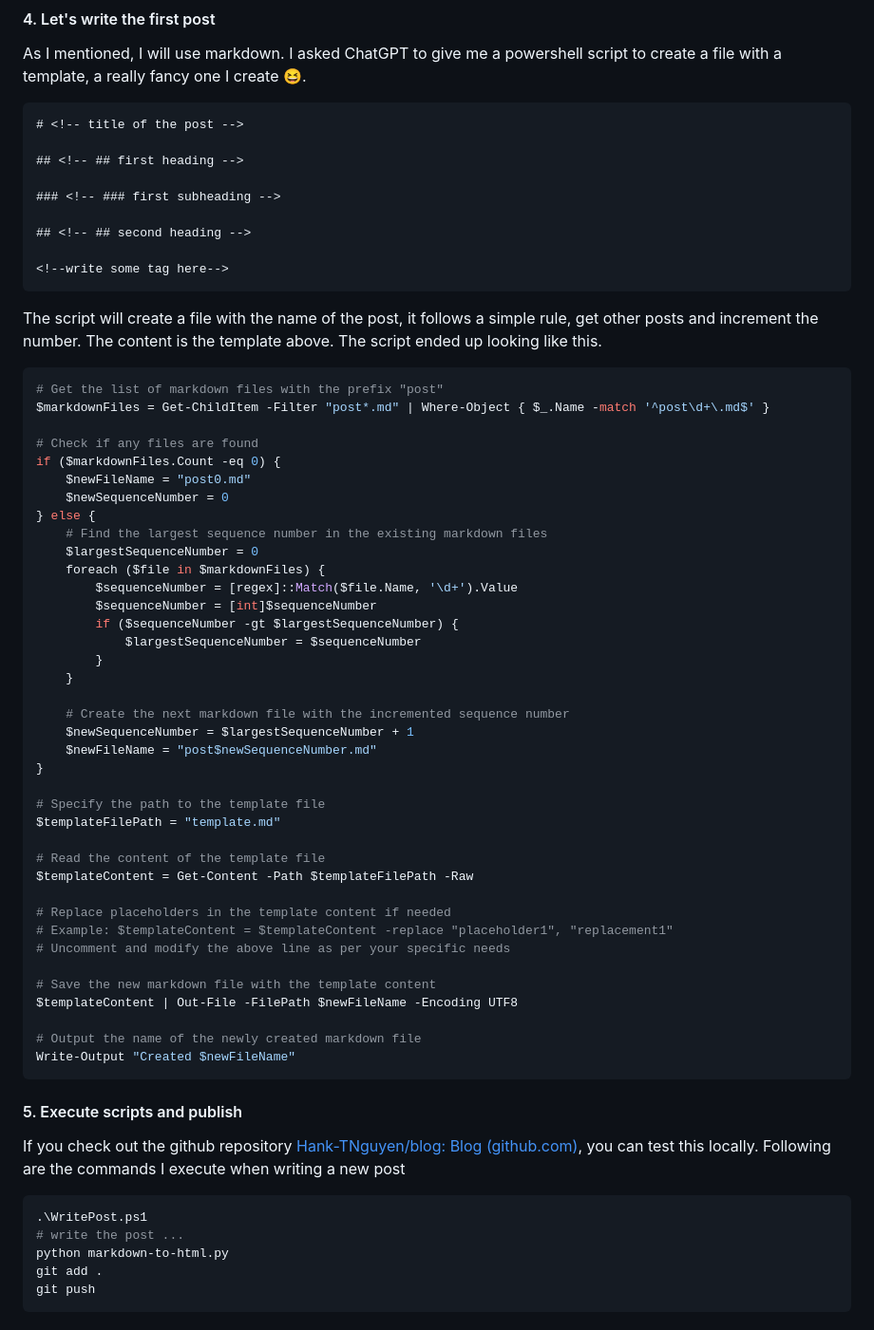
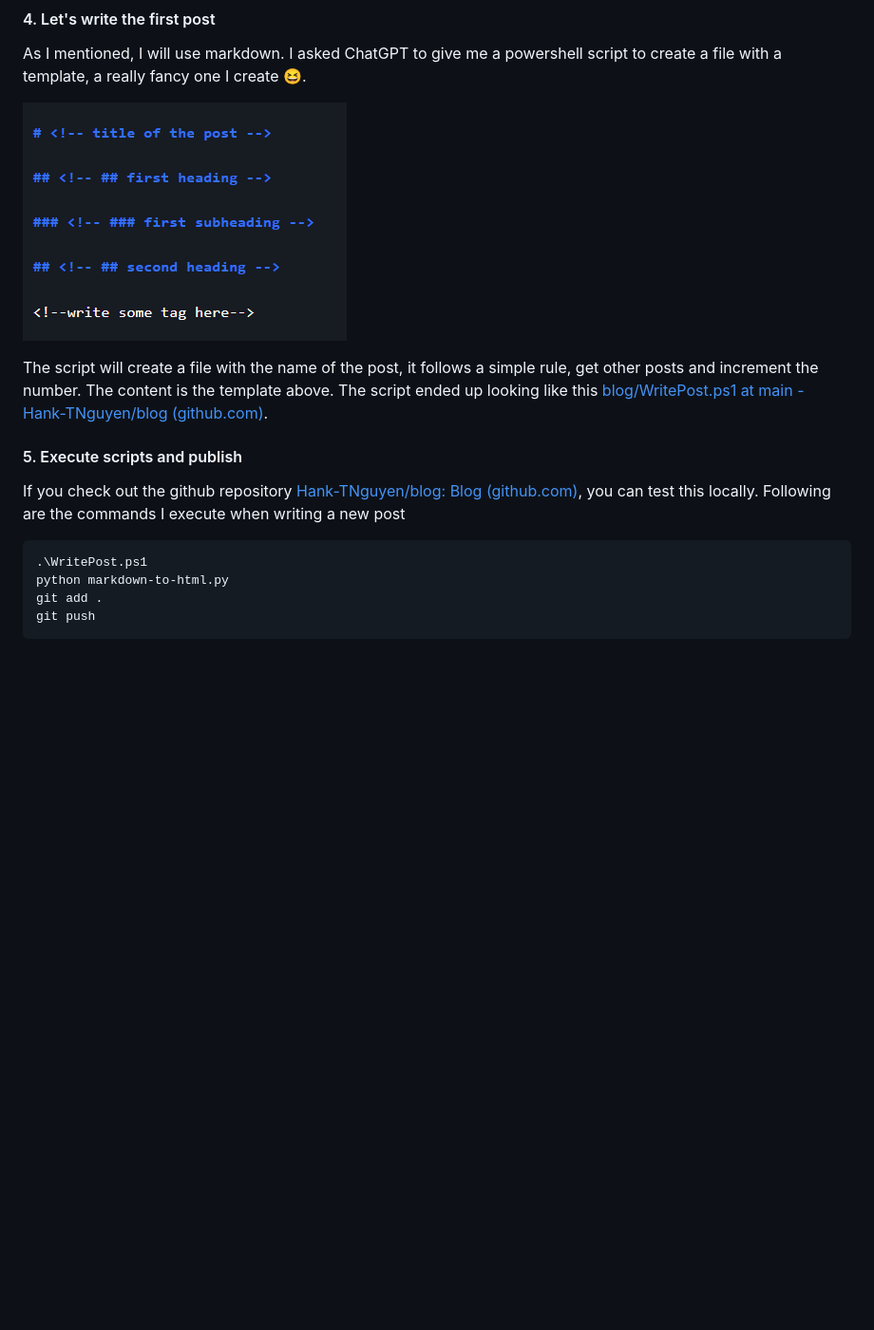
Before and after one commit to Hank-TNguyen/blog, a Markdown page: post1.md, the part around the change. Shown: that part at 95% size. Rendered like a GitHub page; pictures changed too: markdown-snippet.png (added); blank space fills up the shorter version.

Commit message:
fix for displaying the post

````diff
--- a/post1.md
+++ b/post1.md
@@ -71,60 +71,9 @@ We need to populate the container of the blog post in the main page. The json co
 
 As I mentioned, I will use markdown. I asked ChatGPT to give me a powershell script to create a file with a template, a really fancy one I create :laughing:.
 
-```markdown
-# <!-- title of the post -->
+![markdownsnippet](markdown-snippet.png)
 
-## <!-- ## first heading -->
-
-### <!-- ### first subheading -->
-
-## <!-- ## second heading -->
-
-<!--write some tag here-->
-```
-
-The script will create a file with the name of the post, it follows a simple rule, get other posts and increment the number. The content is the template above. The script ended up looking like this.
-
-```powershell
-# Get the list of markdown files with the prefix "post"
-$markdownFiles = Get-ChildItem -Filter "post*.md" | Where-Object { $_.Name -match '^post\d+\.md$' }
-
-# Check if any files are found
-if ($markdownFiles.Count -eq 0) {
-    $newFileName = "post0.md"
-    $newSequenceNumber = 0
-} else {
-    # Find the largest sequence number in the existing markdown files
-    $largestSequenceNumber = 0
-    foreach ($file in $markdownFiles) {
-        $sequenceNumber = [regex]::Match($file.Name, '\d+').Value
-        $sequenceNumber = [int]$sequenceNumber
-        if ($sequenceNumber -gt $largestSequenceNumber) {
-            $largestSequenceNumber = $sequenceNumber
-        }
-    }
-
-    # Create the next markdown file with the incremented sequence number
-    $newSequenceNumber = $largestSequenceNumber + 1
-    $newFileName = "post$newSequenceNumber.md"
-}
-
-# Specify the path to the template file
-$templateFilePath = "template.md"
-
-# Read the content of the template file
-$templateContent = Get-Content -Path $templateFilePath -Raw
-
-# Replace placeholders in the template content if needed
-# Example: $templateContent = $templateContent -replace "placeholder1", "replacement1"
-# Uncomment and modify the above line as per your specific needs
-
-# Save the new markdown file with the template content
-$templateContent | Out-File -FilePath $newFileName -Encoding UTF8
-
-# Output the name of the newly created markdown file
-Write-Output "Created $newFileName"
-```
+The script will create a file with the name of the post, it follows a simple rule, get other posts and increment the number. The content is the template above. The script ended up looking like this [blog/WritePost.ps1 at main - Hank-TNguyen/blog (github.com)](https://github.com/Hank-TNguyen/blog/blob/main/WritePost.ps1).
 
 #### 5. Execute scripts and publish
 
@@ -132,7 +81,6 @@ If you check out the github repository [Hank-TNguyen/blog: Blog (github.com)](ht
 
 ```powershell
 .\WritePost.ps1
-# write the post ...
 python markdown-to-html.py
 git add .
 git push
````
Also changed, not shown: 2 other files.
